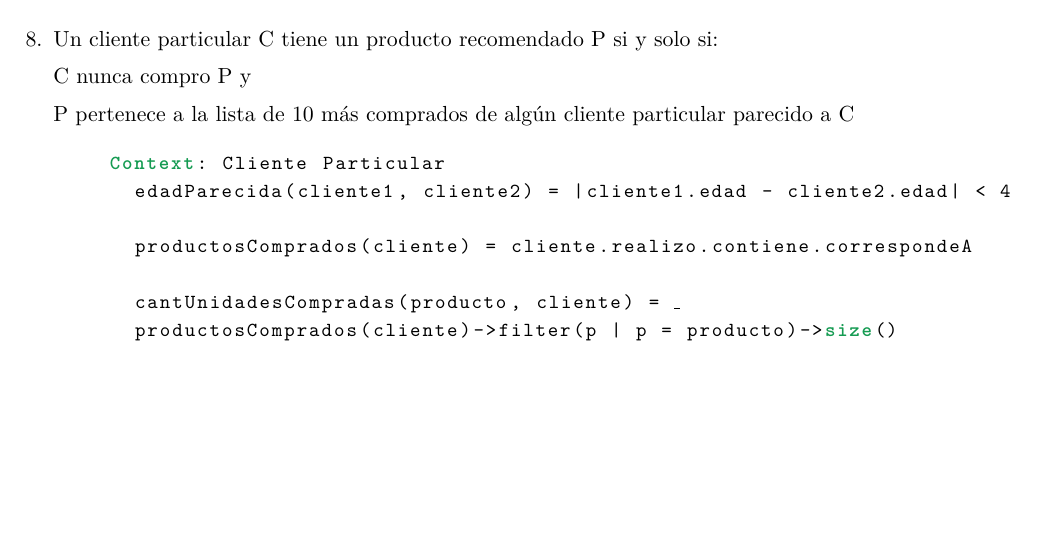
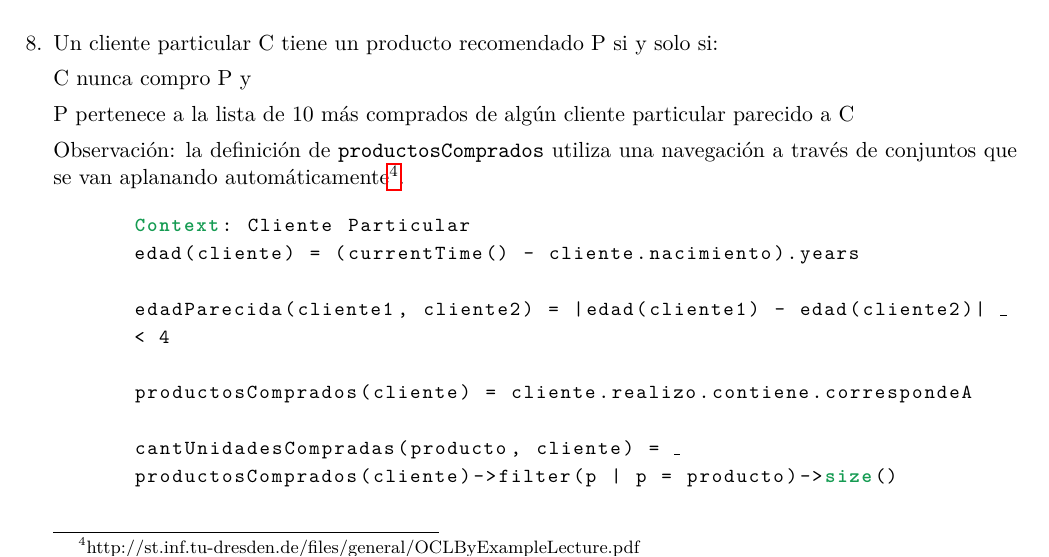
Before and after one commit to lbarrios/uba-dc-isw1_rtp, a LaTeX document (informe/informe.tex, which reads informe/tp2/ocl.tex): part of page 48 of 57, cut so that both start at the same text, the shorter picture padded with empty space. Compiled offline with pdfLaTeX.

Commit message:
algunas cosas de ocl corregidas - faltan

```diff
--- a/informe/tp2/ocl.tex
+++ b/informe/tp2/ocl.tex
@@ -99,9 +99,13 @@ or
       Un cliente particular C tiene un producto recomendado P si y solo si:
           C nunca compro P y
           P pertenece a la lista de 10 más comprados de algún cliente particular parecido a C
+
+          Observación: la definición de \texttt{productosComprados} utiliza una navegación a través de conjuntos que se van aplanando automáticamente\footnote{http://st.inf.tu-dresden.de/files/general/OCLByExampleLecture.pdf}.
     }
-Context: Cliente Particular
-  edadParecida(cliente1, cliente2) = |cliente1.edad - cliente2.edad| < 4
+  Context: Cliente Particular
+  edad(cliente) = (currentTime() - cliente.nacimiento).years
+
+  edadParecida(cliente1, cliente2) = |edad(cliente1) - edad(cliente2)| < 4
 
   productosComprados(cliente) = cliente.realizo.contiene.correspondeA
 
```
Also changed, not shown: informe/informe.pdf, informe/tp2/images/conceptual.pdf.
